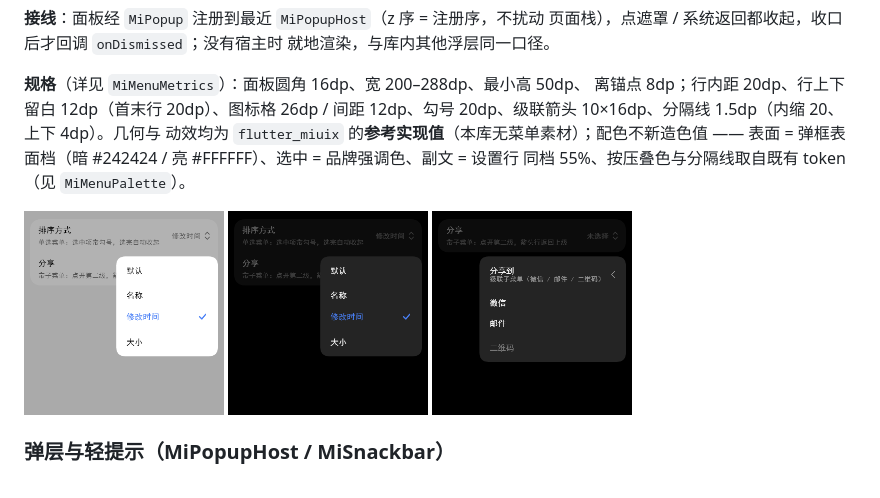
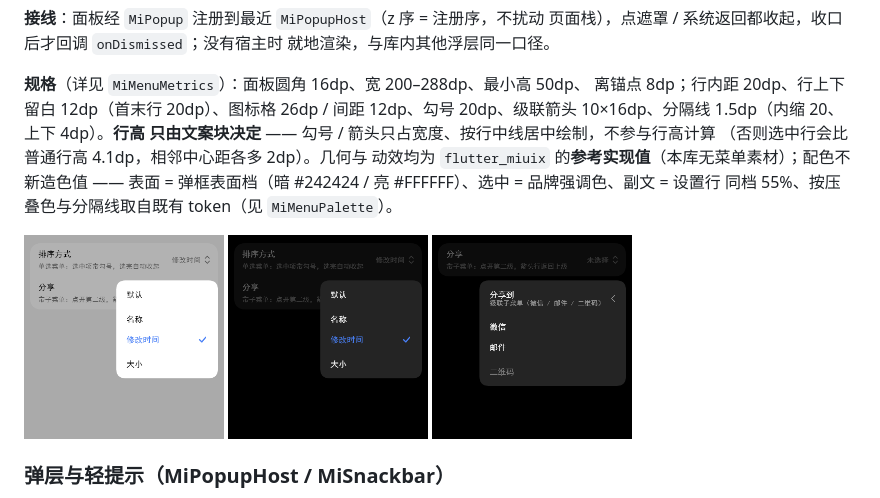
Before and after one commit to yearhe9900/mi_like_ui, a Markdown page: README.md, the part around the change. GitHub-like rendering; pictures changed too: doc/preview/menu_dark.png, doc/preview/menu_light.png.

```diff
--- a/README.md
+++ b/README.md
@@ -562,7 +562,9 @@ Stack 里就地换内容；两层行数不同时（如 3 行 → 4 行）面板
 
 **规格**（详见 `MiMenuMetrics`）：面板圆角 16dp、宽 200–288dp、最小高 50dp、
 离锚点 8dp；行内距 20dp、行上下留白 12dp（首末行 20dp）、图标格 26dp / 间距
-12dp、勾号 20dp、级联箭头 10×16dp、分隔线 1.5dp（内缩 20、上下 4dp）。几何与
+12dp、勾号 20dp、级联箭头 10×16dp、分隔线 1.5dp（内缩 20、上下 4dp）。**行高
+只由文案块决定** —— 勾号 / 箭头只占宽度、按行中线居中绘制，不参与行高计算
+（否则选中行会比普通行高 4.1dp，相邻中心距各多 2dp）。几何与
 动效均为 `flutter_miuix` 的**参考实现值**（本库无菜单素材）；配色不新造色值 ——
 表面 = 弹框表面档（暗 #242424 / 亮 #FFFFFF）、选中 = 品牌强调色、副文 = 设置行
 同档 55%、按压叠色与分隔线取自既有 token（见 `MiMenuPalette`）。
```
Also changed, not shown: CHANGELOG.md (+6 -0 lines), 3 other files.
